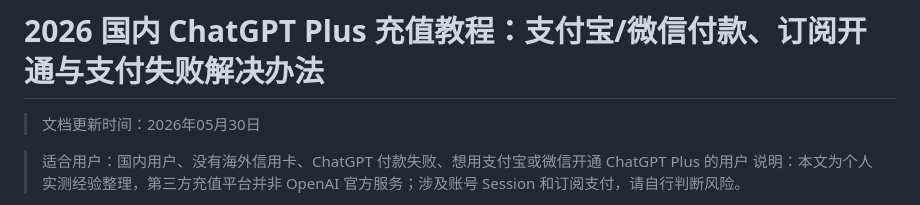
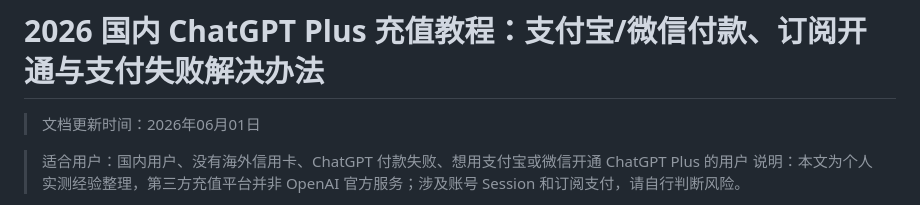
Before and after one commit to imi0801/chatgpt-guide, a Markdown page: README.md, the part around the change. Rendered like a GitHub page.

Commit message:
Update document date in README.md

```diff
--- a/README.md
+++ b/README.md
@@ -1,6 +1,6 @@
 # 2026 国内 ChatGPT Plus 充值教程：支付宝/微信付款、订阅开通与支付失败解决办法
 
-> 文档更新时间：2026年05月30日
+> 文档更新时间：2026年06月01日
 
 
 > 适合用户：国内用户、没有海外信用卡、ChatGPT 付款失败、想用支付宝或微信开通 ChatGPT Plus 的用户
```
